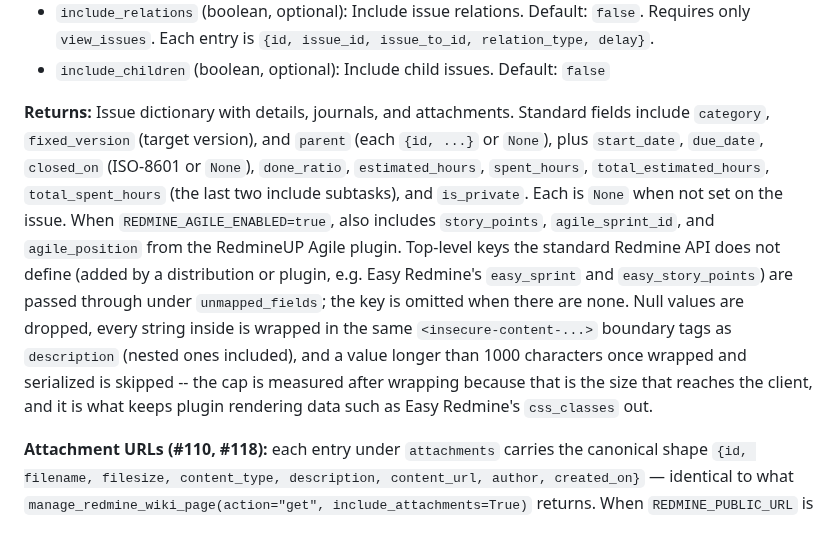
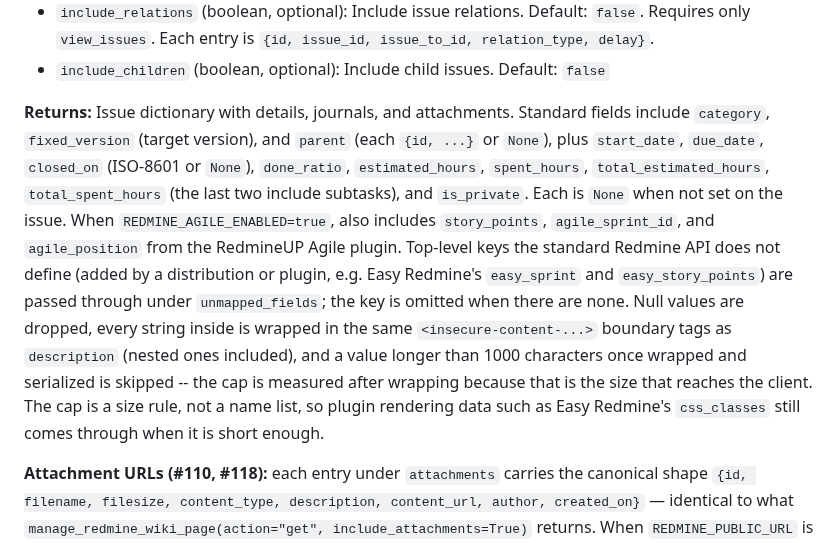
Before and after one commit to jztan/redmine-mcp-server, a Markdown page: docs/tool-reference.md, the part around the change. Rendered like a GitHub page.

```diff
--- a/docs/tool-reference.md
+++ b/docs/tool-reference.md
@@ -751,7 +751,7 @@ Retrieve detailed information about a specific Redmine issue.
 - `include_children` (boolean, optional): Include child issues. Default: `false`
 
 
-**Returns:** Issue dictionary with details, journals, and attachments. Standard fields include `category`, `fixed_version` (target version), and `parent` (each `{id, ...}` or `None`), plus `start_date`, `due_date`, `closed_on` (ISO-8601 or `None`), `done_ratio`, `estimated_hours`, `spent_hours`, `total_estimated_hours`, `total_spent_hours` (the last two include subtasks), and `is_private`. Each is `None` when not set on the issue. When `REDMINE_AGILE_ENABLED=true`, also includes `story_points`, `agile_sprint_id`, and `agile_position` from the RedmineUP Agile plugin. Top-level keys the standard Redmine API does not define (added by a distribution or plugin, e.g. Easy Redmine's `easy_sprint` and `easy_story_points`) are passed through under `unmapped_fields`; the key is omitted when there are none. Null values are dropped, every string inside is wrapped in the same `<insecure-content-...>` boundary tags as `description` (nested ones included), and a value longer than 1000 characters once wrapped and serialized is skipped -- the cap is measured after wrapping because that is the size that reaches the client, and it is what keeps plugin rendering data such as Easy Redmine's `css_classes` out.
+**Returns:** Issue dictionary with details, journals, and attachments. Standard fields include `category`, `fixed_version` (target version), and `parent` (each `{id, ...}` or `None`), plus `start_date`, `due_date`, `closed_on` (ISO-8601 or `None`), `done_ratio`, `estimated_hours`, `spent_hours`, `total_estimated_hours`, `total_spent_hours` (the last two include subtasks), and `is_private`. Each is `None` when not set on the issue. When `REDMINE_AGILE_ENABLED=true`, also includes `story_points`, `agile_sprint_id`, and `agile_position` from the RedmineUP Agile plugin. Top-level keys the standard Redmine API does not define (added by a distribution or plugin, e.g. Easy Redmine's `easy_sprint` and `easy_story_points`) are passed through under `unmapped_fields`; the key is omitted when there are none. Null values are dropped, every string inside is wrapped in the same `<insecure-content-...>` boundary tags as `description` (nested ones included), and a value longer than 1000 characters once wrapped and serialized is skipped -- the cap is measured after wrapping because that is the size that reaches the client. The cap is a size rule, not a name list, so plugin rendering data such as Easy Redmine's `css_classes` still comes through when it is short enough.
 
 **Attachment URLs (#110, #118):** each entry under `attachments` carries the canonical shape `{id, filename, filesize, content_type, description, content_url, author, created_on}` — identical to what `manage_redmine_wiki_page(action="get", include_attachments=True)` returns. When `REDMINE_PUBLIC_URL` is set, any `content_url` whose scheme+host+port matches `REDMINE_URL`'s origin is rewritten to use the public origin (preserving path, query, fragment, and any reverse-proxy subpath). When unset, the raw URL Redmine echoes back is returned — callers can fall back to [`get_redmine_attachment`](#get_redmine_attachment) for a sandbox-safe download URL via the MCP server's proxy.
 
```
Also changed, not shown: CHANGELOG.md (+8 -0 lines), README.md (+1 -1 lines).
